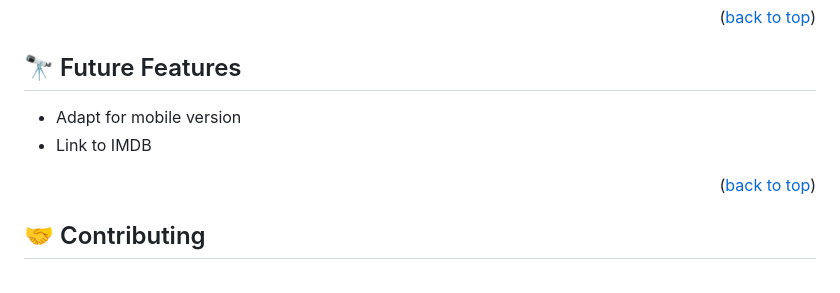
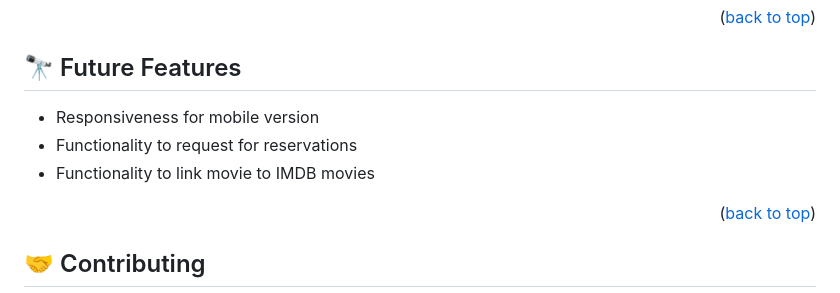
Before and after one commit to maov19/javascript-capstone, a Markdown page: README.md, the part around the change. Rendered like a GitHub page.

Commit message:
Update README.md
Updated Readme

```diff
--- a/README.md
+++ b/README.md
@@ -168,8 +168,9 @@ Shafiu Ibn Yushawu & Martin Ossa
 
 ## 🔭 Future Features <a name="future-features"></a>
 
-- Adapt for mobile version
-- Link to IMDB
+- Responsiveness for mobile version
+- Functionality to request for reservations
+- Functionality to link movie to IMDB movies
 
 <p align="right">(<a href="#readme-top">back to top</a>)</p>
 
```
